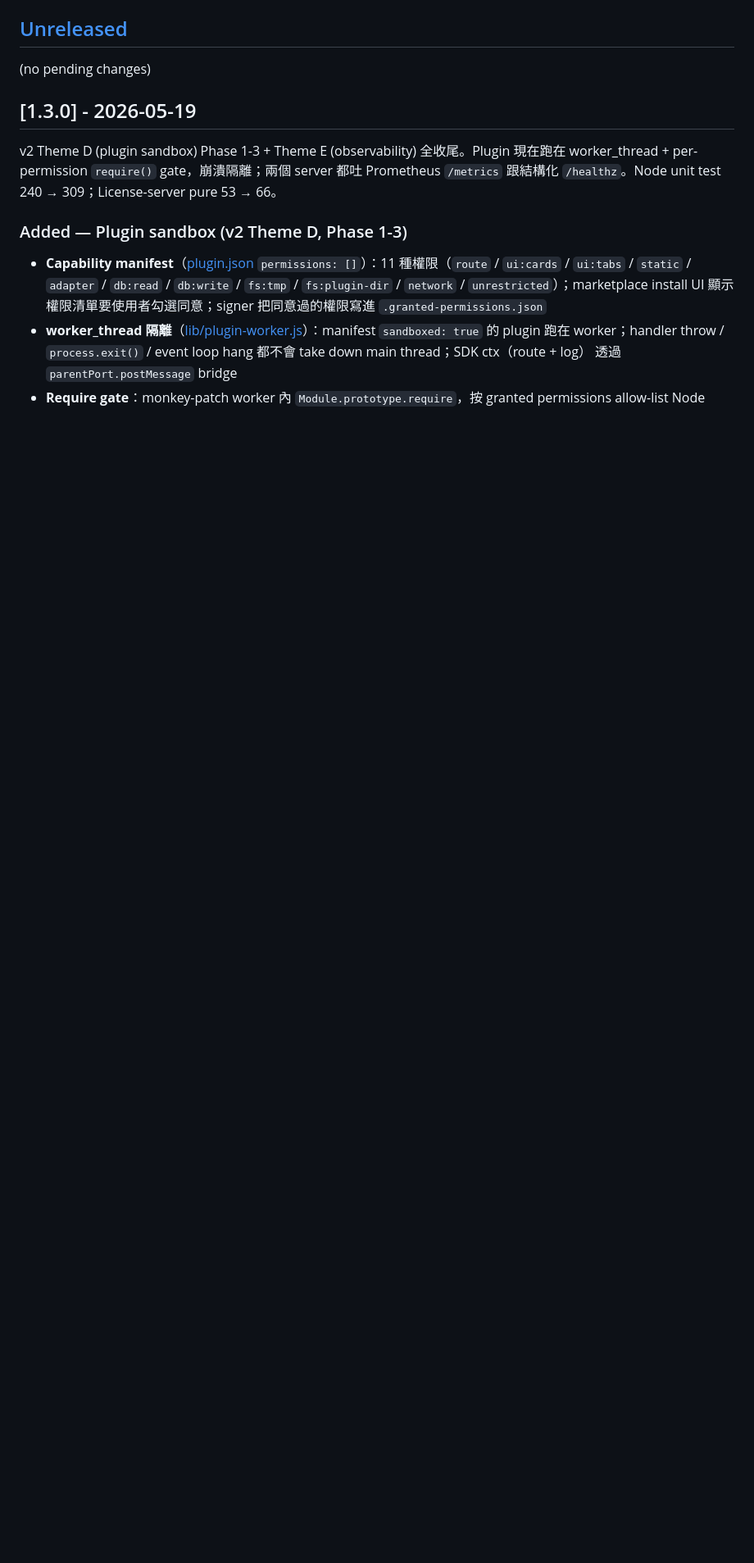
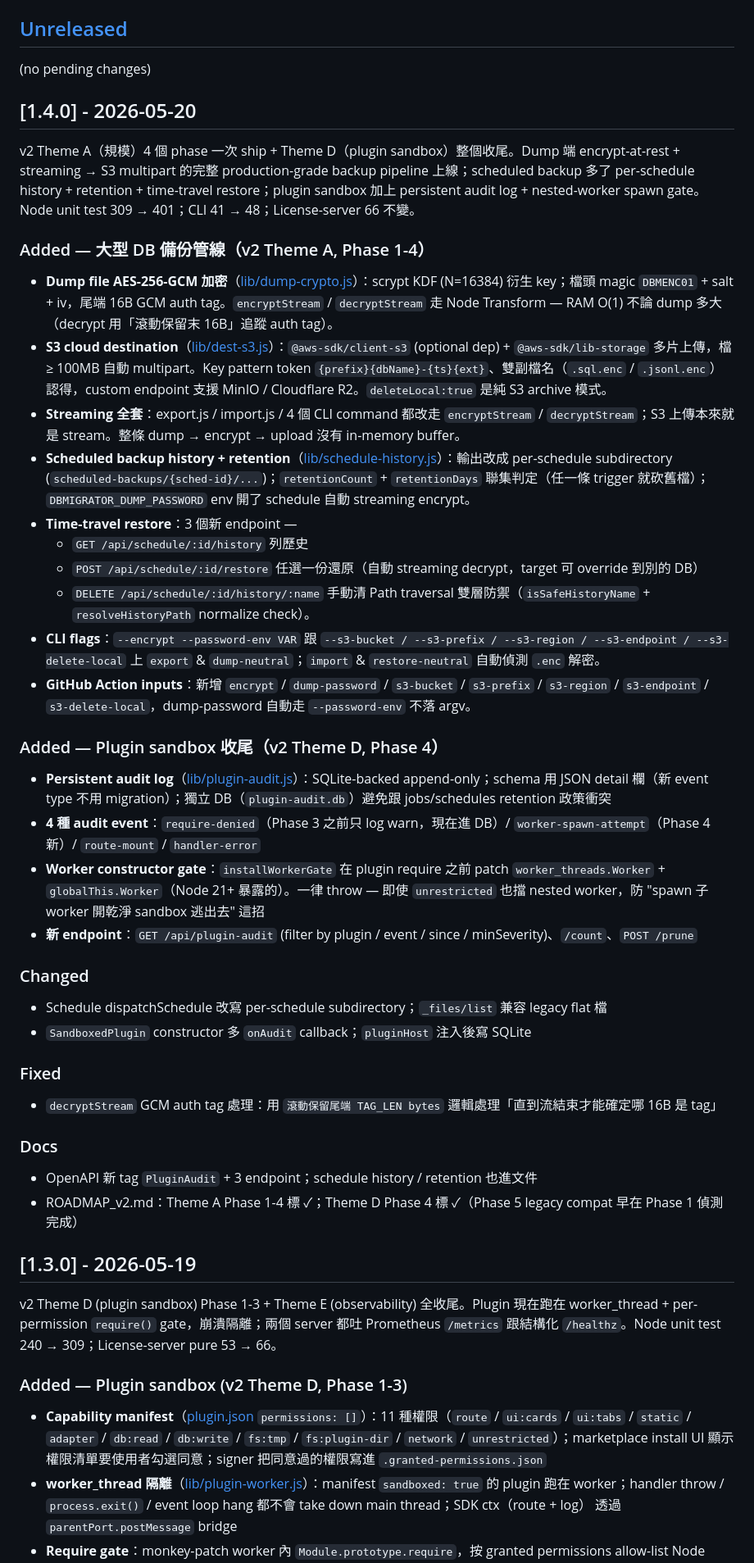
Before and after one commit to wei820528/db-migrator, a Markdown page: CHANGELOG.md, the part around the change. Shown at 82% size. Rendered like a GitHub page; blank space fills up the shorter version.

```diff
--- a/CHANGELOG.md
+++ b/CHANGELOG.md
@@ -11,6 +11,45 @@ All notable changes to this project will be documented in this file.
 ## [Unreleased]
 
 (no pending changes)
+
+## [1.4.0] - 2026-05-20
+
+v2 Theme A（規模）4 個 phase 一次 ship + Theme D（plugin sandbox）整個收尾。Dump 端 encrypt-at-rest + streaming → S3 multipart 的完整 production-grade backup pipeline 上線；scheduled backup 多了 per-schedule history + retention + time-travel restore；plugin sandbox 加上 persistent audit log + nested-worker spawn gate。Node unit test 309 → 401；CLI 41 → 48；License-server 66 不變。
+
+### Added — 大型 DB 備份管線（v2 Theme A, Phase 1-4）
+
+- **Dump file AES-256-GCM 加密**（[lib/dump-crypto.js](node-express/lib/dump-crypto.js)）：scrypt KDF (N=16384) 衍生 key；檔頭 magic `DBMENC01` + salt + iv，尾端 16B GCM auth tag。`encryptStream` / `decryptStream` 走 Node Transform — RAM O(1) 不論 dump 多大（decrypt 用「滾動保留末 16B」追蹤 auth tag）。
+- **S3 cloud destination**（[lib/dest-s3.js](node-express/lib/dest-s3.js)）：`@aws-sdk/client-s3` (optional dep) + `@aws-sdk/lib-storage` 多片上傳，檔 ≥ 100MB 自動 multipart。Key pattern token `{prefix}{dbName}-{ts}{ext}`、雙副檔名（`.sql.enc` / `.jsonl.enc`）認得，custom endpoint 支援 MinIO / Cloudflare R2。`deleteLocal:true` 是純 S3 archive 模式。
+- **Streaming 全套**：export.js / import.js / 4 個 CLI command 都改走 `encryptStream` / `decryptStream`；S3 上傳本來就是 stream。整條 dump → encrypt → upload 沒有 in-memory buffer。
+- **Scheduled backup history + retention**（[lib/schedule-history.js](node-express/lib/schedule-history.js)）：輸出改成 per-schedule subdirectory (`scheduled-backups/{sched-id}/...`)；`retentionCount` + `retentionDays` 聯集判定（任一條 trigger 就砍舊檔）；`DBMIGRATOR_DUMP_PASSWORD` env 開了 schedule 自動 streaming encrypt。
+- **Time-travel restore**：3 個新 endpoint —
+  - `GET /api/schedule/:id/history` 列歷史
+  - `POST /api/schedule/:id/restore` 任選一份還原（自動 streaming decrypt，target 可 override 到別的 DB）
+  - `DELETE /api/schedule/:id/history/:name` 手動清
+  Path traversal 雙層防禦（`isSafeHistoryName` + `resolveHistoryPath` normalize check）。
+- **CLI flags**：`--encrypt --password-env VAR` 跟 `--s3-bucket / --s3-prefix / --s3-region / --s3-endpoint / --s3-delete-local` 上 `export` & `dump-neutral`；`import` & `restore-neutral` 自動偵測 `.enc` 解密。
+- **GitHub Action inputs**：新增 `encrypt` / `dump-password` / `s3-bucket` / `s3-prefix` / `s3-region` / `s3-endpoint` / `s3-delete-local`，dump-password 自動走 `--password-env` 不落 argv。
+
+### Added — Plugin sandbox 收尾（v2 Theme D, Phase 4）
+
+- **Persistent audit log**（[lib/plugin-audit.js](node-express/lib/plugin-audit.js)）：SQLite-backed append-only；schema 用 JSON detail 欄（新 event type 不用 migration）；獨立 DB（`plugin-audit.db`）避免跟 jobs/schedules retention 政策衝突
+- **4 種 audit event**：`require-denied`（Phase 3 之前只 log warn，現在進 DB）/ `worker-spawn-attempt`（Phase 4 新）/ `route-mount` / `handler-error`
+- **Worker constructor gate**：`installWorkerGate` 在 plugin require 之前 patch `worker_threads.Worker` + `globalThis.Worker`（Node 21+ 暴露的）。一律 throw — 即使 `unrestricted` 也擋 nested worker，防 "spawn 子 worker 開乾淨 sandbox 逃出去" 這招
+- **新 endpoint**：`GET /api/plugin-audit` (filter by plugin / event / since / minSeverity)、`/count`、`POST /prune`
+
+### Changed
+
+- Schedule dispatchSchedule 改寫 per-schedule subdirectory；`_files/list` 兼容 legacy flat 檔
+- `SandboxedPlugin` constructor 多 `onAudit` callback；`pluginHost` 注入後寫 SQLite
+
+### Fixed
+
+- `decryptStream` GCM auth tag 處理：用 `滾動保留尾端 TAG_LEN bytes` 邏輯處理「直到流結束才能確定哪 16B 是 tag」
+
+### Docs
+
+- OpenAPI 新 tag `PluginAudit` + 3 endpoint；schedule history / retention 也進文件
+- ROADMAP_v2.md：Theme A Phase 1-4 標 ✓；Theme D Phase 4 標 ✓（Phase 5 legacy compat 早在 Phase 1 偵測完成）
 
 ## [1.3.0] - 2026-05-19
 
```
Also changed, not shown: RELEASE_NOTES_v1.4.0.md (added, +143 -0 lines), ROADMAP_v2.md (+14 -12 lines).
